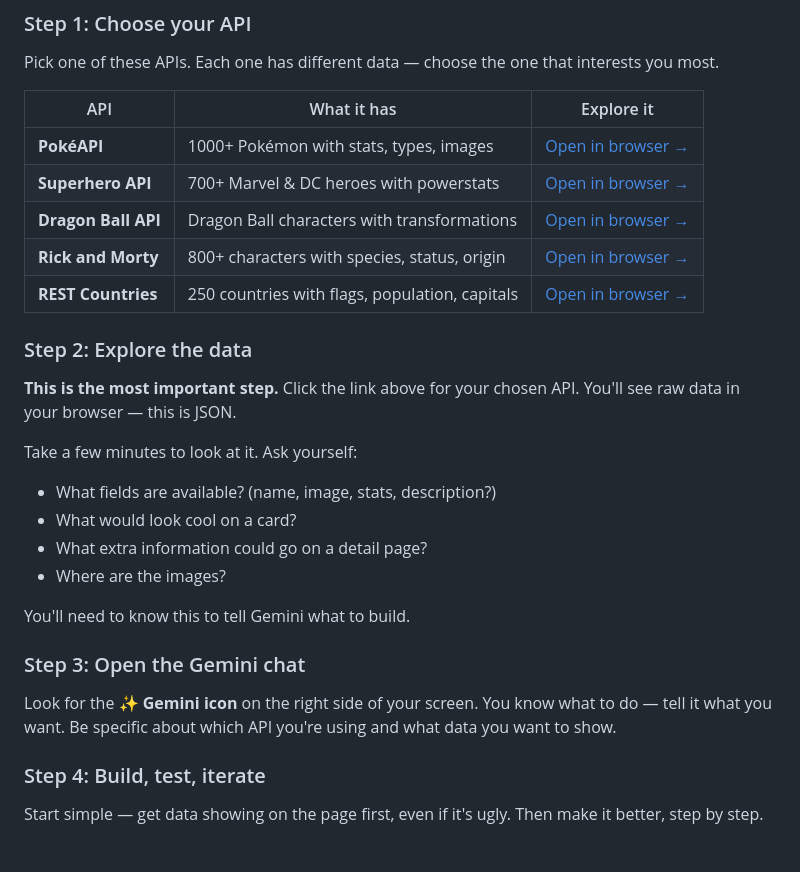
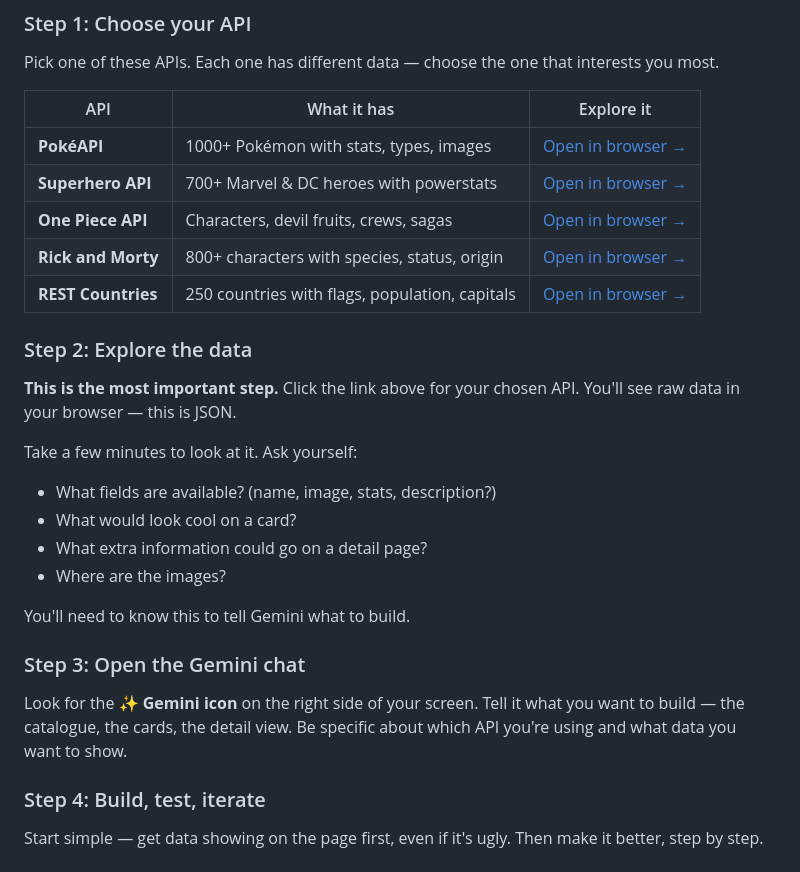
Before and after one commit to ai-programs/week3-apis, a Markdown page: README.md, the part around one of its changes. Drawn GitHub-style.

```diff
--- a/README.md
+++ b/README.md
@@ -24,19 +24,20 @@ The key idea: **there's an enormous amount of data out there on the internet, cr
 
 Pick one of these APIs. Each one has different data — choose the one that interests you most.
 
-| API | What it has | Explore it |
-|---|---|---|
-| **PokéAPI** | 1000+ Pokémon with stats, types, images | [Open in browser →](https://pokeapi.co/api/v2/pokemon/pikachu) |
-| **Superhero API** | 700+ Marvel & DC heroes with powerstats | [Open in browser →](https://akabab.github.io/superhero-api/api/id/70.json) |
-| **Dragon Ball API** | Dragon Ball characters with transformations | [Open in browser →](https://dragonball-api.com/api/characters/1) |
-| **Rick and Morty** | 800+ characters with species, status, origin | [Open in browser →](https://rickandmortyapi.com/api/character/1) |
-| **REST Countries** | 250 countries with flags, population, capitals | [Open in browser →](https://restcountries.com/v3.1/name/portugal) |
+| API                | What it has                                    | Explore it                                                                 |
+| ------------------ | ---------------------------------------------- | -------------------------------------------------------------------------- |
+| **PokéAPI**        | 1000+ Pokémon with stats, types, images        | [Open in browser →](https://pokeapi.co/api/v2/pokemon/pikachu)             |
+| **Superhero API**  | 700+ Marvel & DC heroes with powerstats        | [Open in browser →](https://akabab.github.io/superhero-api/api/id/70.json) |
+| **One Piece API**  | Characters, devil fruits, crews, sagas         | [Open in browser →](https://api.api-onepiece.com/v2/characters/en/1)       |
+| **Rick and Morty** | 800+ characters with species, status, origin   | [Open in browser →](https://rickandmortyapi.com/api/character/1)           |
+| **REST Countries** | 250 countries with flags, population, capitals | [Open in browser →](https://restcountries.com/v3.1/name/portugal)          |
 
 ### Step 2: Explore the data
 
 **This is the most important step.** Click the link above for your chosen API. You'll see raw data in your browser — this is JSON.
 
 Take a few minutes to look at it. Ask yourself:
+
 - What fields are available? (name, image, stats, description?)
 - What would look cool on a card?
 - What extra information could go on a detail page?
@@ -46,7 +47,7 @@ You'll need to know this to tell Gemini what to build.
 
 ### Step 3: Open the Gemini chat
 
-Look for the **✨ Gemini icon** on the right side of your screen. You know what to do — tell it what you want. Be specific about which API you're using and what data you want to show.
+Look for the **✨ Gemini icon** on the right side of your screen. Tell it what you want to build — the catalogue, the cards, the detail view. Be specific about which API you're using and what data you want to show.
 
 ### Step 4: Build, test, iterate
 
```
Also changed, not shown: other parts of README.md (+22 -16 lines).
